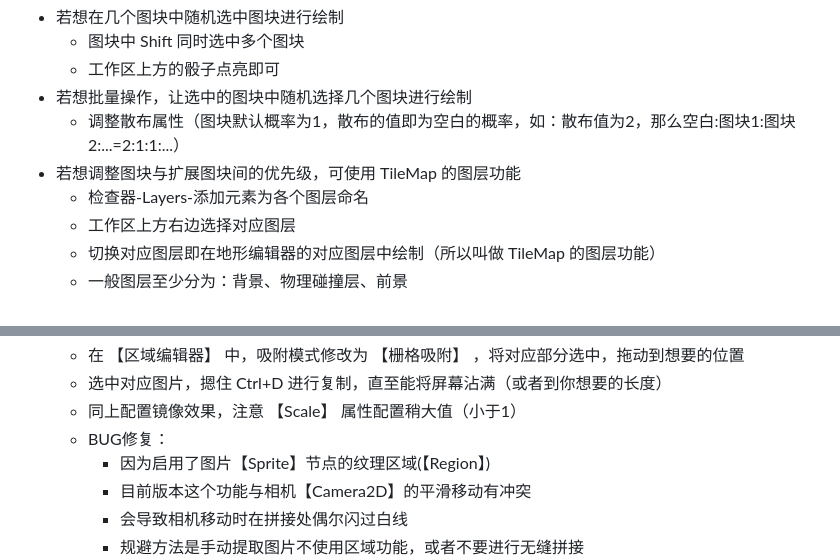
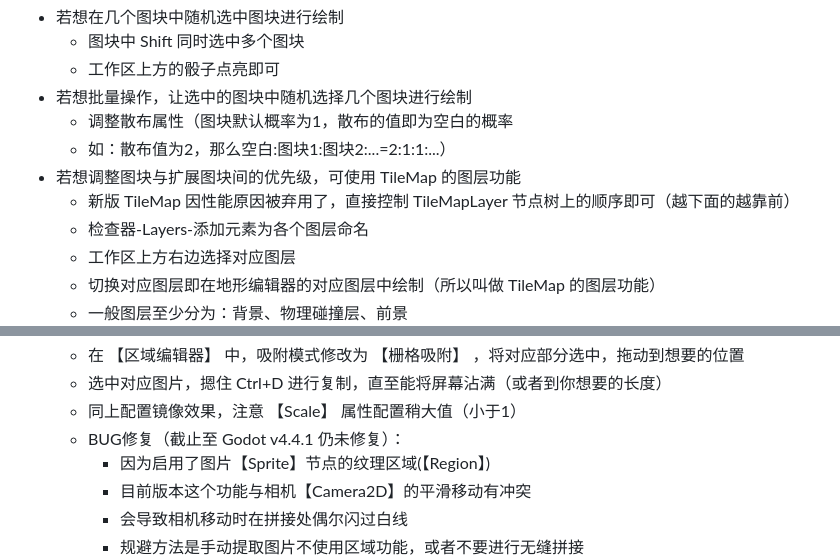
Before and after one commit to Arxoto/daily_diary, a Markdown page: game_engine_godot/course.md, 2 parts joined by grey strips. Rendered like a GitHub page.

```diff
--- a/game_engine_godot/course.md
+++ b/game_engine_godot/course.md
@@ -113,8 +135,10 @@ from https://www.bilibili.com/video/BV1Z94y1V74m
   - 图块中 Shift 同时选中多个图块
   - 工作区上方的骰子点亮即可
 - 若想批量操作，让选中的图块中随机选择几个图块进行绘制
-  - 调整散布属性（图块默认概率为1，散布的值即为空白的概率，如：散布值为2，那么空白:图块1:图块2:...=2:1:1:...）
+  - 调整散布属性（图块默认概率为1，散布的值即为空白的概率
+  - 如：散布值为2，那么空白:图块1:图块2:...=2:1:1:...）
 - 若想调整图块与扩展图块间的优先级，可使用 TileMap 的图层功能
+  - 新版 TileMap 因性能原因被弃用了，直接控制 TileMapLayer 节点树上的顺序即可（越下面的越靠前）
   - 检查器-Layers-添加元素为各个图层命名
   - 工作区上方右边选择对应图层
   - 切换对应图层即在地形编辑器的对应图层中绘制（所以叫做 TileMap 的图层功能）
@@ -136,7 +160,7 @@ from https://www.bilibili.com/video/BV1Z94y1V74m
   - 在 【区域编辑器】 中，吸附模式修改为 【栅格吸附】 ，将对应部分选中，拖动到想要的位置
   - 选中对应图片，摁住 Ctrl+D 进行复制，直至能将屏幕沾满（或者到你想要的长度）
   - 同上配置镜像效果，注意 【Scale】 属性配置稍大值（小于1）
-  - BUG修复：
+  - BUG修复（截止至 Godot v4.4.1 仍未修复）：
     - 因为启用了图片【Sprite】节点的纹理区域(【Region】)
     - 目前版本这个功能与相机【Camera2D】的平滑移动有冲突
     - 会导致相机移动时在拼接处偶尔闪过白线
```
Also changed, not shown: other parts of game_engine_godot/course.md (+30 -8 lines).
